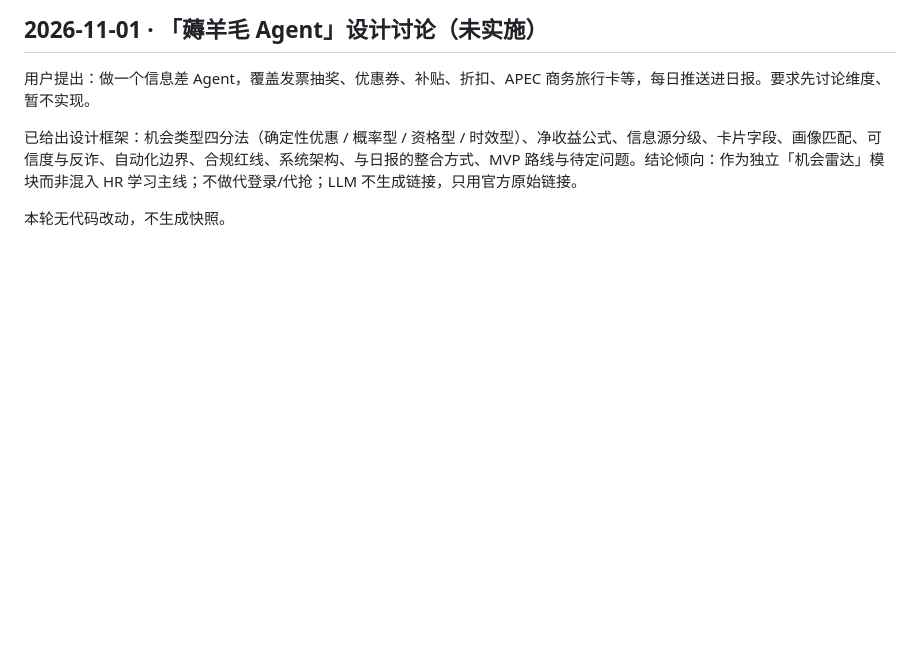
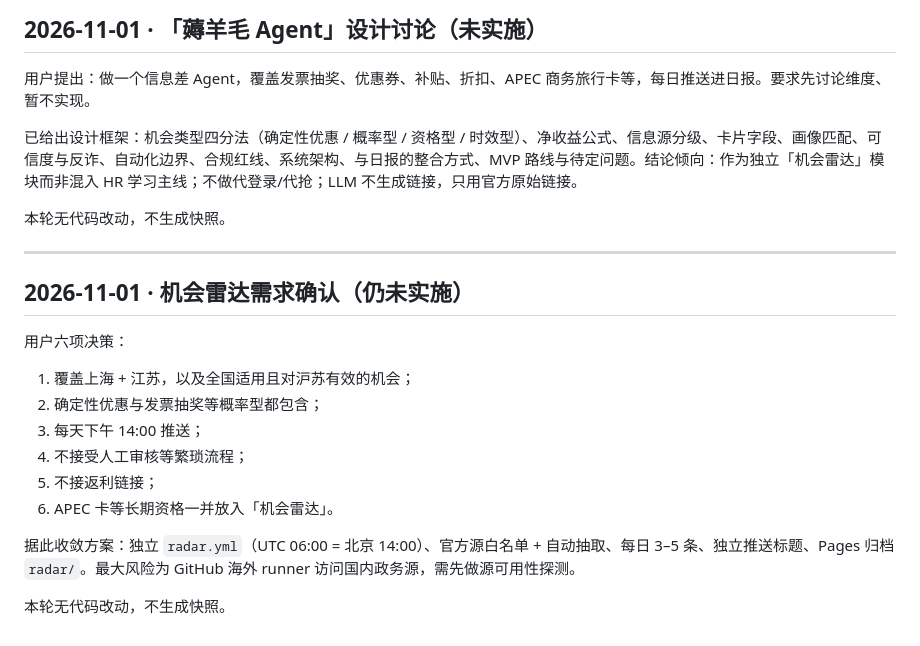
Before and after one commit to 7312le/Daily-Report, a Markdown page: dialog.md, the part around the change. GitHub-like rendering; blank space fills up the shorter version.

Commit message:
docs(dialog): confirm opportunity radar requirements
Co-Authored-By: Claude <noreply@anthropic.com>

```diff
--- a/dialog.md
+++ b/dialog.md
@@ -337,3 +337,19 @@ Error code: 401 - {'type': 'error', 'error': {'type': 'authentication_error', 'm
 已给出设计框架：机会类型四分法（确定性优惠 / 概率型 / 资格型 / 时效型）、净收益公式、信息源分级、卡片字段、画像匹配、可信度与反诈、自动化边界、合规红线、系统架构、与日报的整合方式、MVP 路线与待定问题。结论倾向：作为独立「机会雷达」模块而非混入 HR 学习主线；不做代登录/代抢；LLM 不生成链接，只用官方原始链接。
 
 本轮无代码改动，不生成快照。
+
+---
+
+## 2026-11-01 · 机会雷达需求确认（仍未实施）
+
+用户六项决策：
+1. 覆盖上海 + 江苏，以及全国适用且对沪苏有效的机会；
+2. 确定性优惠与发票抽奖等概率型都包含；
+3. 每天下午 14:00 推送；
+4. 不接受人工审核等繁琐流程；
+5. 不接返利链接；
+6. APEC 卡等长期资格一并放入「机会雷达」。
+
+据此收敛方案：独立 `radar.yml`（UTC 06:00 = 北京 14:00）、官方源白名单 + 自动抽取、每日 3–5 条、独立推送标题、Pages 归档 `radar/`。最大风险为 GitHub 海外 runner 访问国内政务源，需先做源可用性探测。
+
+本轮无代码改动，不生成快照。
```
